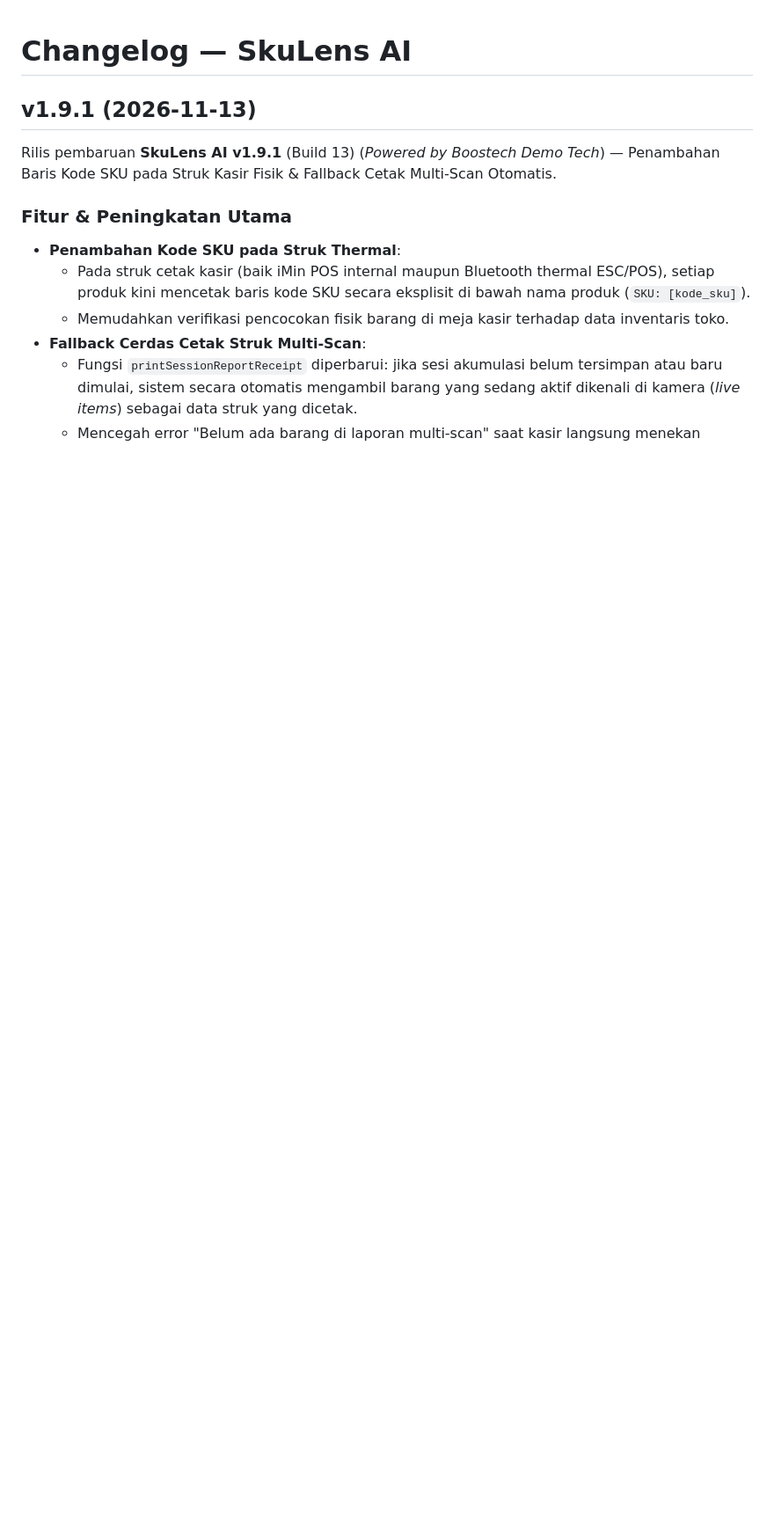
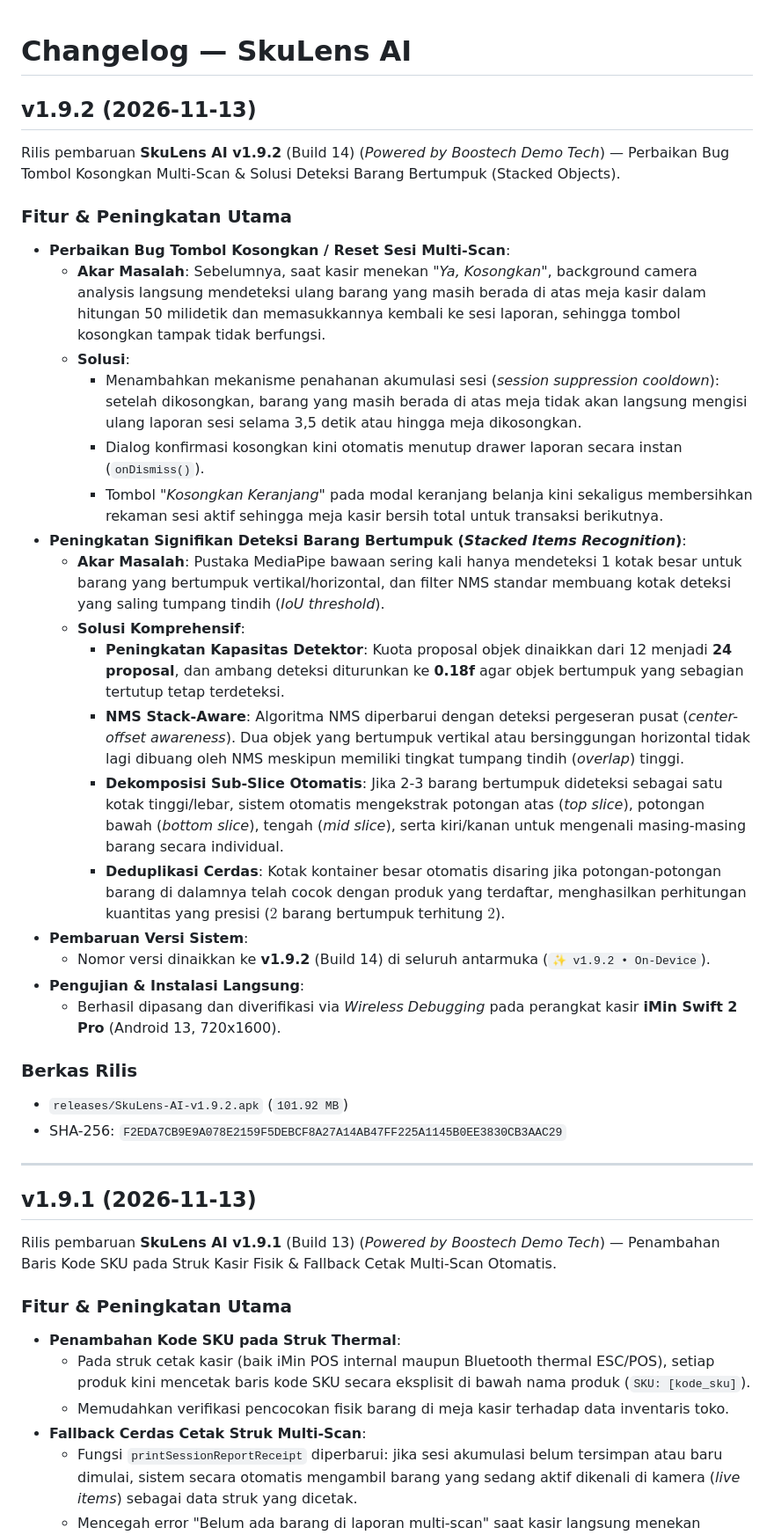
Before and after one commit to hello-droid-kid/skulens-ai, a Markdown page: CHANGELOG.md, the part around the change. Shown at 88% size. GitHub-like rendering; blank space fills up the shorter version.

```diff
--- a/CHANGELOG.md
+++ b/CHANGELOG.md
@@ -1,4 +1,33 @@
 # Changelog — SkuLens AI
+
+## v1.9.2 (2026-11-13)
+
+Rilis pembaruan **SkuLens AI v1.9.2** (Build 14) (*Powered by Boostech Demo Tech*) — Perbaikan Bug Tombol Kosongkan Multi-Scan & Solusi Deteksi Barang Bertumpuk (Stacked Objects).
+
+### Fitur & Peningkatan Utama
+- **Perbaikan Bug Tombol Kosongkan / Reset Sesi Multi-Scan**:
+  - **Akar Masalah**: Sebelumnya, saat kasir menekan *"Ya, Kosongkan"*, background camera analysis langsung mendeteksi ulang barang yang masih berada di atas meja kasir dalam hitungan 50 milidetik dan memasukkannya kembali ke sesi laporan, sehingga tombol kosongkan tampak tidak berfungsi.
+  - **Solusi**:
+    - Menambahkan mekanisme penahanan akumulasi sesi (*session suppression cooldown*): setelah dikosongkan, barang yang masih berada di atas meja tidak akan langsung mengisi ulang laporan sesi selama 3,5 detik atau hingga meja dikosongkan.
+    - Dialog konfirmasi kosongkan kini otomatis menutup drawer laporan secara instan (`onDismiss()`).
+    - Tombol *"Kosongkan Keranjang"* pada modal keranjang belanja kini sekaligus membersihkan rekaman sesi aktif sehingga meja kasir bersih total untuk transaksi berikutnya.
+- **Peningkatan Signifikan Deteksi Barang Bertumpuk (*Stacked Items Recognition*)**:
+  - **Akar Masalah**: Pustaka MediaPipe bawaan sering kali hanya mendeteksi 1 kotak besar untuk barang yang bertumpuk vertikal/horizontal, dan filter NMS standar membuang kotak deteksi yang saling tumpang tindih (*IoU threshold*).
+  - **Solusi Komprehensif**:
+    - **Peningkatan Kapasitas Detektor**: Kuota proposal objek dinaikkan dari 12 menjadi **24 proposal**, dan ambang deteksi diturunkan ke **0.18f** agar objek bertumpuk yang sebagian tertutup tetap terdeteksi.
+    - **NMS Stack-Aware**: Algoritma NMS diperbarui dengan deteksi pergeseran pusat (*center-offset awareness*). Dua objek yang bertumpuk vertikal atau bersinggungan horizontal tidak lagi dibuang oleh NMS meskipun memiliki tingkat tumpang tindih (*overlap*) tinggi.
+    - **Dekomposisi Sub-Slice Otomatis**: Jika 2-3 barang bertumpuk dideteksi sebagai satu kotak tinggi/lebar, sistem otomatis mengekstrak potongan atas (*top slice*), potongan bawah (*bottom slice*), tengah (*mid slice*), serta kiri/kanan untuk mengenali masing-masing barang secara individual.
+    - **Deduplikasi Cerdas**: Kotak kontainer besar otomatis disaring jika potongan-potongan barang di dalamnya telah cocok dengan produk yang terdaftar, menghasilkan perhitungan kuantitas yang presisi ($2$ barang bertumpuk terhitung $2$).
+- **Pembaruan Versi Sistem**:
+  - Nomor versi dinaikkan ke **v1.9.2** (Build 14) di seluruh antarmuka (`✨ v1.9.2 • On-Device`).
+- **Pengujian & Instalasi Langsung**:
+  - Berhasil dipasang dan diverifikasi via *Wireless Debugging* pada perangkat kasir **iMin Swift 2 Pro** (Android 13, 720x1600).
+
+### Berkas Rilis
+- `releases/SkuLens-AI-v1.9.2.apk` (`101.92 MB`)
+- SHA-256: `F2EDA7CB9E9A078E2159F5DEBCF8A27A14AB47FF225A1145B0EE3830CB3AAC29`
+
+---
 
 ## v1.9.1 (2026-11-13)
 
```
Also changed, not shown: README.md (+11 -11 lines), assets/v192_home.png (added), 1 other file.
